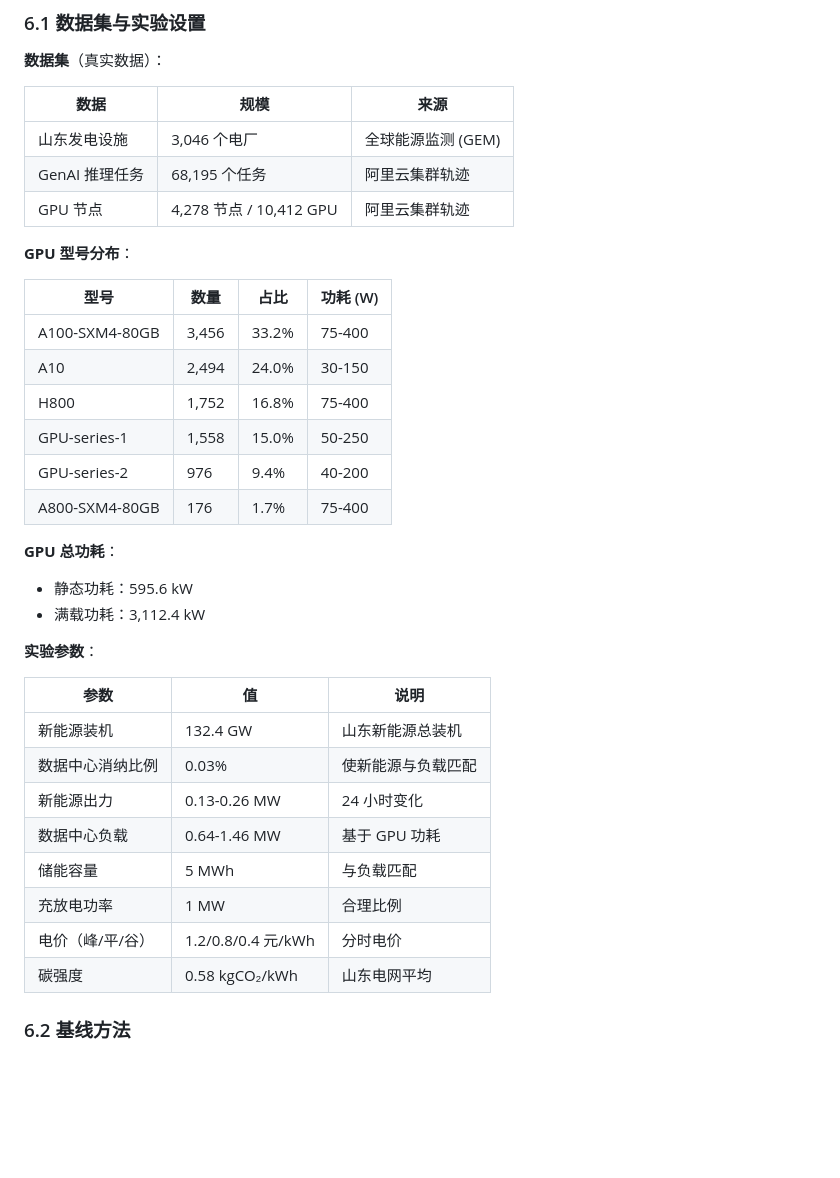
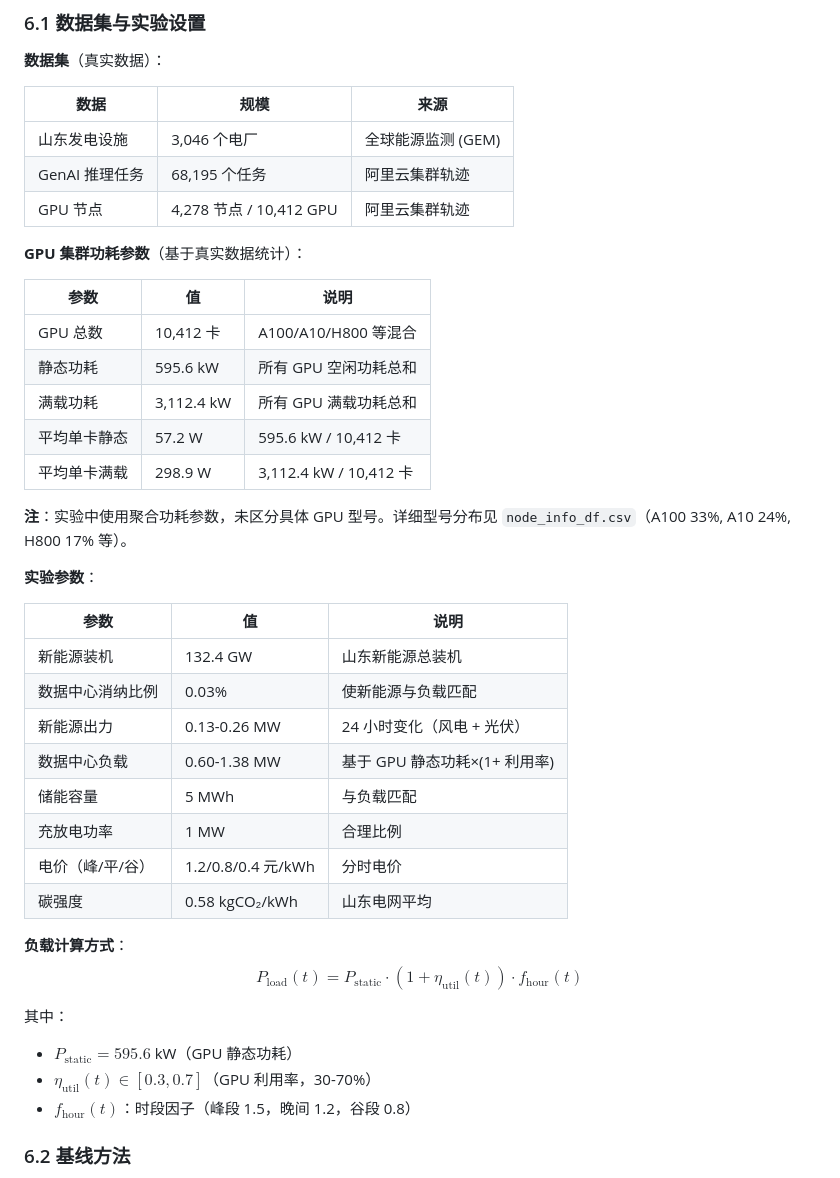
Before and after one commit to zksgithub/compute-power-scheduling, a Markdown page: paper_draft.md, the part around the change. GitHub-like rendering; blank space fills up the shorter version.

Commit message:
Fix GPU description to match actual experiment
Changed from detailed GPU model table to aggregated power parameters:
- GPU total: 10,412 cards (mixed A100/A10/H800)
- Static power: 595.6 kW total (57.2 W/card avg)
- Max power: 3,112.4 kW total (298.9 W/card avg)
- Note: experiment uses aggregated parameters
- Added load calculation formula

```diff
--- a/paper_draft.md
+++ b/paper_draft.md
@@ -222,20 +222,17 @@ $$r_t = -(C_{\text{elec}}(t) + C_{\text{carbon}}(t)) + \alpha \cdot \eta_{\text{
 | GenAI 推理任务 | 68,195 个任务 | 阿里云集群轨迹 |
 | GPU 节点 | 4,278 节点 / 10,412 GPU | 阿里云集群轨迹 |
 
-**GPU 型号分布**：
+**GPU 集群功耗参数**（基于真实数据统计）：
 
-| 型号 | 数量 | 占比 | 功耗 (W) |
-|------|------|------|----------|
-| A100-SXM4-80GB | 3,456 | 33.2% | 75-400 |
-| A10 | 2,494 | 24.0% | 30-150 |
-| H800 | 1,752 | 16.8% | 75-400 |
-| GPU-series-1 | 1,558 | 15.0% | 50-250 |
-| GPU-series-2 | 976 | 9.4% | 40-200 |
-| A800-SXM4-80GB | 176 | 1.7% | 75-400 |
+| 参数 | 值 | 说明 |
+|------|-----|------|
+| GPU 总数 | 10,412 卡 | A100/A10/H800 等混合 |
+| 静态功耗 | 595.6 kW | 所有 GPU 空闲功耗总和 |
+| 满载功耗 | 3,112.4 kW | 所有 GPU 满载功耗总和 |
+| 平均单卡静态 | 57.2 W | 595.6 kW / 10,412 卡 |
+| 平均单卡满载 | 298.9 W | 3,112.4 kW / 10,412 卡 |
 
-**GPU 总功耗**：
-- 静态功耗：595.6 kW
-- 满载功耗：3,112.4 kW
+**注**：实验中使用聚合功耗参数，未区分具体 GPU 型号。详细型号分布见 `node_info_df.csv`（A100 33%, A10 24%, H800 17% 等）。
 
 **实验参数**：
 
@@ -243,12 +240,20 @@ $$r_t = -(C_{\text{elec}}(t) + C_{\text{carbon}}(t)) + \alpha \cdot \eta_{\text{
 |------|-----|------|
 | 新能源装机 | 132.4 GW | 山东新能源总装机 |
 | 数据中心消纳比例 | 0.03% | 使新能源与负载匹配 |
-| 新能源出力 | 0.13-0.26 MW | 24 小时变化 |
-| 数据中心负载 | 0.64-1.46 MW | 基于 GPU 功耗 |
+| 新能源出力 | 0.13-0.26 MW | 24 小时变化（风电 + 光伏） |
+| 数据中心负载 | 0.60-1.38 MW | 基于 GPU 静态功耗×(1+ 利用率) |
 | 储能容量 | 5 MWh | 与负载匹配 |
 | 充放电功率 | 1 MW | 合理比例 |
 | 电价（峰/平/谷） | 1.2/0.8/0.4 元/kWh | 分时电价 |
 | 碳强度 | 0.58 kgCO₂/kWh | 山东电网平均 |
+
+**负载计算方式**：
+$$P_{\text{load}}(t) = P_{\text{static}} \cdot (1 + \eta_{\text{util}}(t)) \cdot f_{\text{hour}}(t)$$
+
+其中：
+- $P_{\text{static}} = 595.6$ kW（GPU 静态功耗）
+- $\eta_{\text{util}}(t) \in [0.3, 0.7]$（GPU 利用率，30-70%）
+- $f_{\text{hour}}(t)$：时段因子（峰段 1.5，晚间 1.2，谷段 0.8）
 
 ### 6.2 基线方法
 
```
